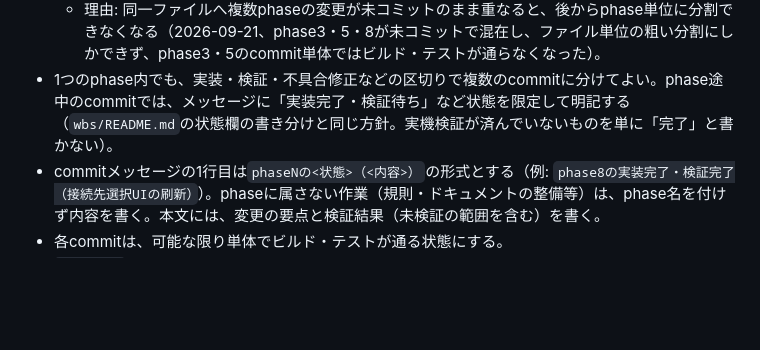
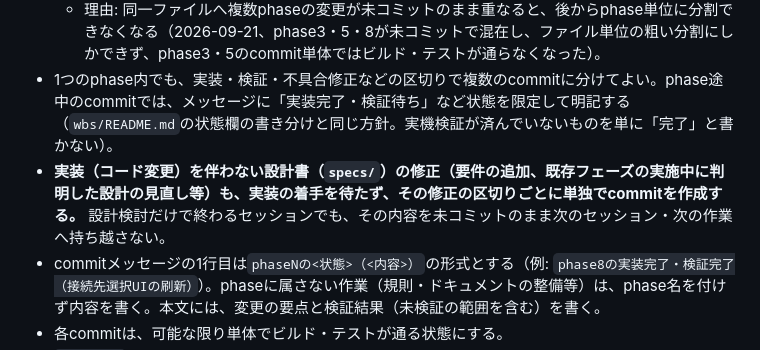
Before and after one commit to nekono-dev/vpngateway-gui, a Markdown page: AGENTS.md, the part around the change. GitHub-like rendering; blank space fills up the shorter version.

Commit message:
設計書のみの修正もその都度commitする規則を追加
実装前の設計検討・要件追加でspecs/を更新しても、実装着手まで未コミットのまま
持ち越すとphase単位のcommit分割が難しくなる（既存の「phaseごとのcommit」規則と
同じ理由）。今回、AdGuard VPN無料版対応の設計検討（phase15、実装は未着手）で
specs/一式を更新したのを機に明文化した。

Co-Authored-By: Claude Sonnet 5 <noreply@anthropic.com>

```diff
--- a/AGENTS.md
+++ b/AGENTS.md
@@ -18,6 +18,7 @@
 - 前のphaseの変更が未コミットのまま次のphaseの作業に入らない。着手前に、直前のphaseまでの変更をcommitしておく。
   - 理由: 同一ファイルへ複数phaseの変更が未コミットのまま重なると、後からphase単位に分割できなくなる（2026-09-21、phase3・5・8が未コミットで混在し、ファイル単位の粗い分割にしかできず、phase3・5のcommit単体ではビルド・テストが通らなくなった）。
 - 1つのphase内でも、実装・検証・不具合修正などの区切りで複数のcommitに分けてよい。phase途中のcommitでは、メッセージに「実装完了・検証待ち」など状態を限定して明記する（`wbs/README.md`の状態欄の書き分けと同じ方針。実機検証が済んでいないものを単に「完了」と書かない）。
+- **実装（コード変更）を伴わない設計書（`specs/`）の修正（要件の追加、既存フェーズの実施中に判明した設計の見直し等）も、実装の着手を待たず、その修正の区切りごとに単独でcommitを作成する。** 設計検討だけで終わるセッションでも、その内容を未コミットのまま次のセッション・次の作業へ持ち越さない。
 - commitメッセージの1行目は`phaseNの<状態>（<内容>）`の形式とする（例: `phase8の実装完了・検証完了（接続先選択UIの刷新）`）。phaseに属さない作業（規則・ドキュメントの整備等）は、phase名を付けず内容を書く。本文には、変更の要点と検証結果（未検証の範囲を含む）を書く。
 - 各commitは、可能な限り単体でビルド・テストが通る状態にする。
 - `git push`は、利用者から明示的な許可があるときのみ行う。
```
